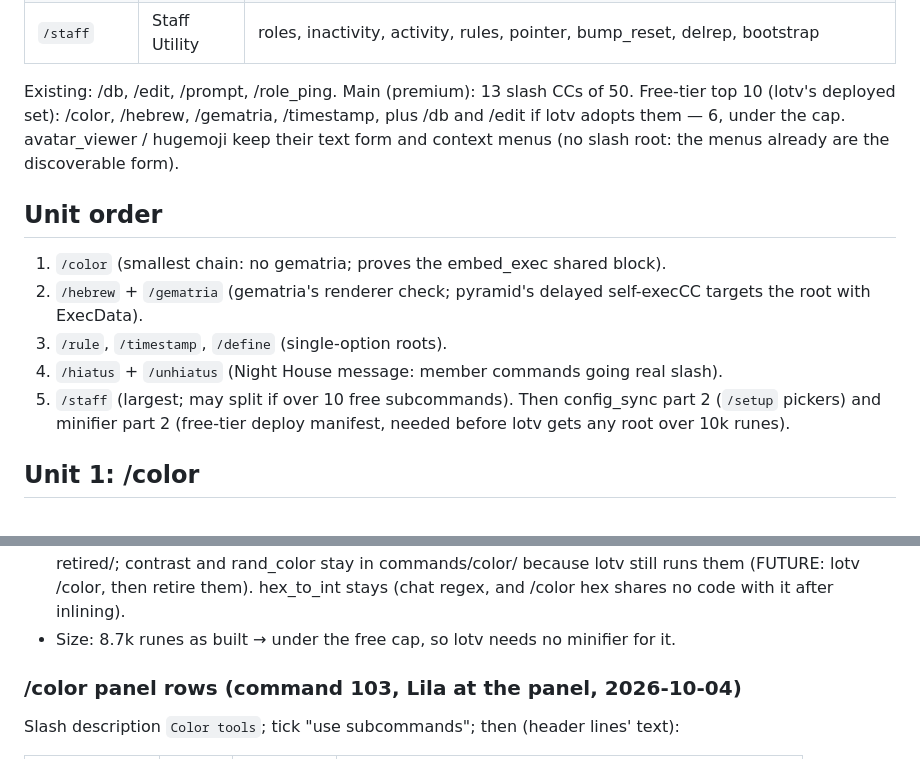
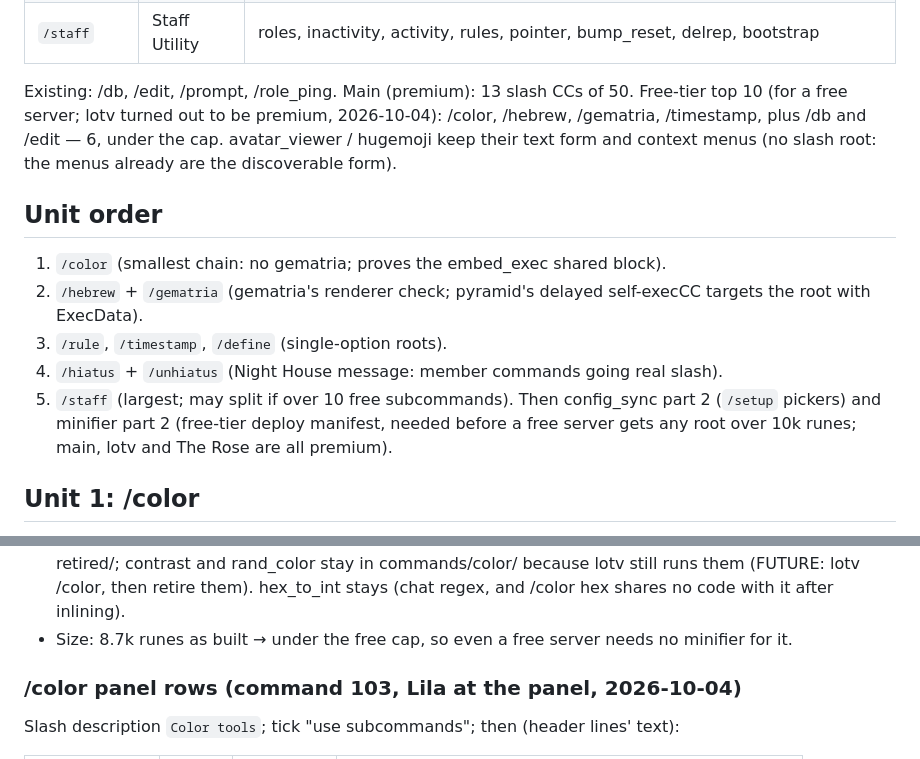
Before and after one commit to lbds137/yagpdb-custom-commands, a Markdown page: docs/design/slash-fleet.md, 2 parts joined by grey strips. GitHub-like rendering.

```diff
--- a/docs/design/slash-fleet.md
+++ b/docs/design/slash-fleet.md
@@ -47,8 +47,8 @@ check where it renders, for /hebrew and /gematria (unit 2).
 | `/staff` | Staff Utility | roles, inactivity, activity, rules, pointer, bump_reset, delrep, bootstrap |
 
 Existing: /db, /edit, /prompt, /role_ping. Main (premium): 13 slash CCs of 50.
-Free-tier top 10 (lotv's deployed set): /color, /hebrew, /gematria, /timestamp, plus
-/db and /edit if lotv adopts them — 6, under the cap. avatar_viewer / hugemoji keep their
+Free-tier top 10 (for a free server; lotv turned out to be premium, 2026-10-04): /color,
+/hebrew, /gematria, /timestamp, plus /db and /edit — 6, under the cap. avatar_viewer / hugemoji keep their
 text form and context menus (no slash root: the menus already are the discoverable form).
 
 ## Unit order
@@ -60,7 +60,8 @@ text form and context menus (no slash root: the menus already are the discoverab
 4. `/hiatus` + `/unhiatus` (Night House message: member commands going real slash).
 5. `/staff` (largest; may split if over 10 free subcommands).
 Then config_sync part 2 (`/setup` pickers) and minifier part 2 (free-tier deploy manifest,
-needed before lotv gets any root over 10k runes).
+needed before a free server gets any root over 10k runes; main, lotv and The Rose are
+all premium).
 
 ## Unit 1: /color
 
@@ -84,7 +85,8 @@ needed before lotv gets any root over 10k runes).
   contrasts moved to retired/; contrast and rand_color stay in commands/color/ because
   lotv still runs them (FUTURE: lotv /color, then retire them). hex_to_int stays (chat
   regex, and /color hex shares no code with it after inlining).
-- Size: 8.7k runes as built → under the free cap, so lotv needs no minifier for it.
+- Size: 8.7k runes as built → under the free cap, so even a free server needs no
+  minifier for it.
 
 ### /color panel rows (command 103, Lila at the panel, 2026-10-04)
 
```
Also changed, not shown: docs/FUTURE_IMPROVEMENTS.md (+15 -4 lines), 1 other file.
